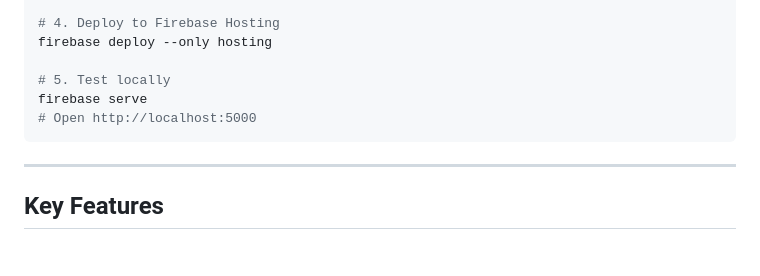
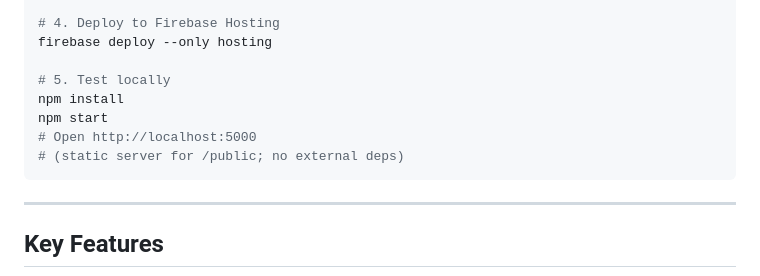
Before and after one commit to akkalaj75/hostelhub-v40, a Markdown page: README.md, the part around the change. GitHub-like rendering; blank space fills up the shorter version.

Commit message:
Document local dev server in README

````diff
--- a/README.md
+++ b/README.md
@@ -80,8 +80,10 @@ firebase deploy --only firestore
 firebase deploy --only hosting
 
 # 5. Test locally
-firebase serve
+npm install
+npm start
 # Open http://localhost:5000
+# (static server for /public; no external deps)
 ```
 
 ---
````
